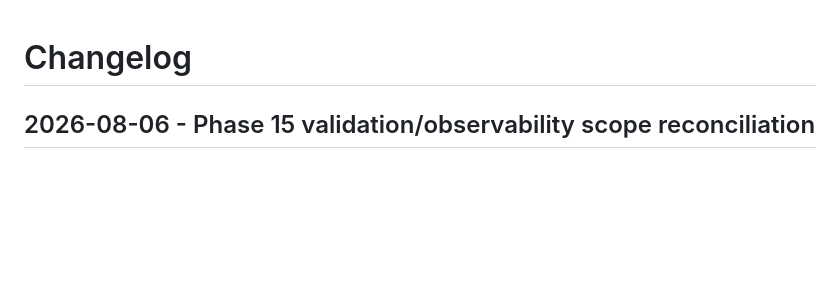
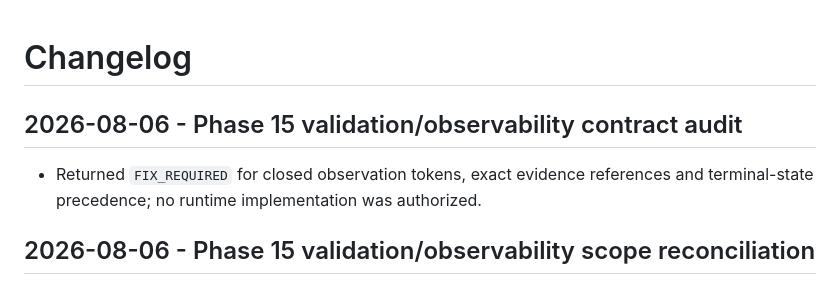
Before and after one commit to UgurcanGursen/narracut, a Markdown page: docs/CHANGELOG.md, the part around the change. GitHub-like rendering; blank space fills up the shorter version.

Commit message:
docs: audit phase 15 validation contract

```diff
--- a/docs/CHANGELOG.md
+++ b/docs/CHANGELOG.md
@@ -1,4 +1,10 @@
 # Changelog
+
+## 2026-08-06 - Phase 15 validation/observability contract audit
+
+- Returned `FIX_REQUIRED` for closed observation tokens, exact evidence
+  references and terminal-state precedence; no runtime implementation was
+  authorized.
 
 ## 2026-08-06 - Phase 15 validation/observability scope reconciliation
 
```
Also changed, not shown: docs/NEXT_ACTIONS.md (+5 -5 lines), 1 other file.
